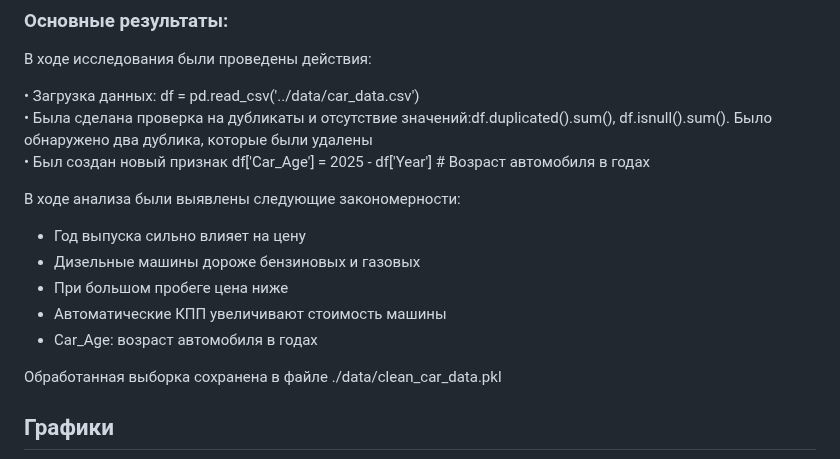
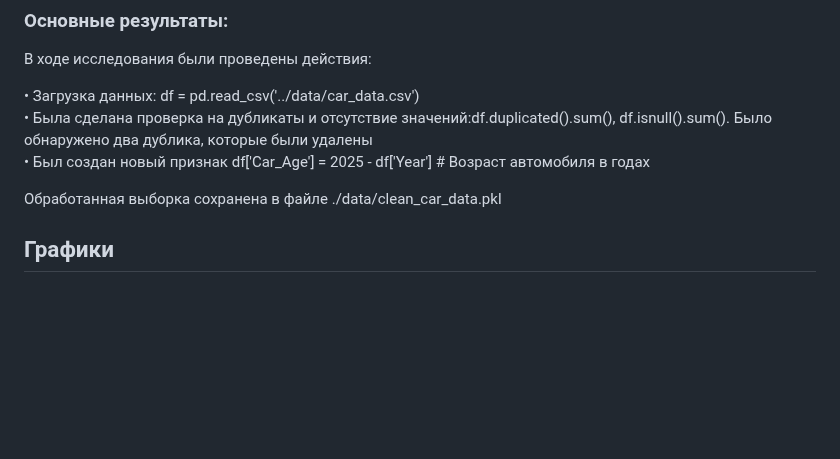
Before and after one commit to Vivaldition/IIS, a Markdown page: README.md, the part around the change. Drawn GitHub-style; blank space fills up the shorter version.

```diff
--- a/README.md
+++ b/README.md
@@ -51,14 +51,6 @@
 • Была сделана проверка на дубликаты и отсутствие значений:df.duplicated().sum(), df.isnull().sum(). Было обнаружено два дублика, которые были удалены <br/>
 • Был создан новый признак df['Car_Age'] = 2025 - df['Year']  # Возраст автомобиля в годах <br/>
 
-В ходе анализа были выявлены следующие закономерности:
-
-- Год выпуска сильно влияет на цену <br/>
-- Дизельные машины дороже бензиновых и газовых <br/>
-- При большом пробеге цена ниже <br/>
-- Автоматические КПП увеличивают стоимость машины <br/>
-- Car_Age: возраст автомобиля в годах <br/>
-
 Обработанная выборка сохранена в файле ./data/clean_car_data.pkl
 
 ## Графики
```
